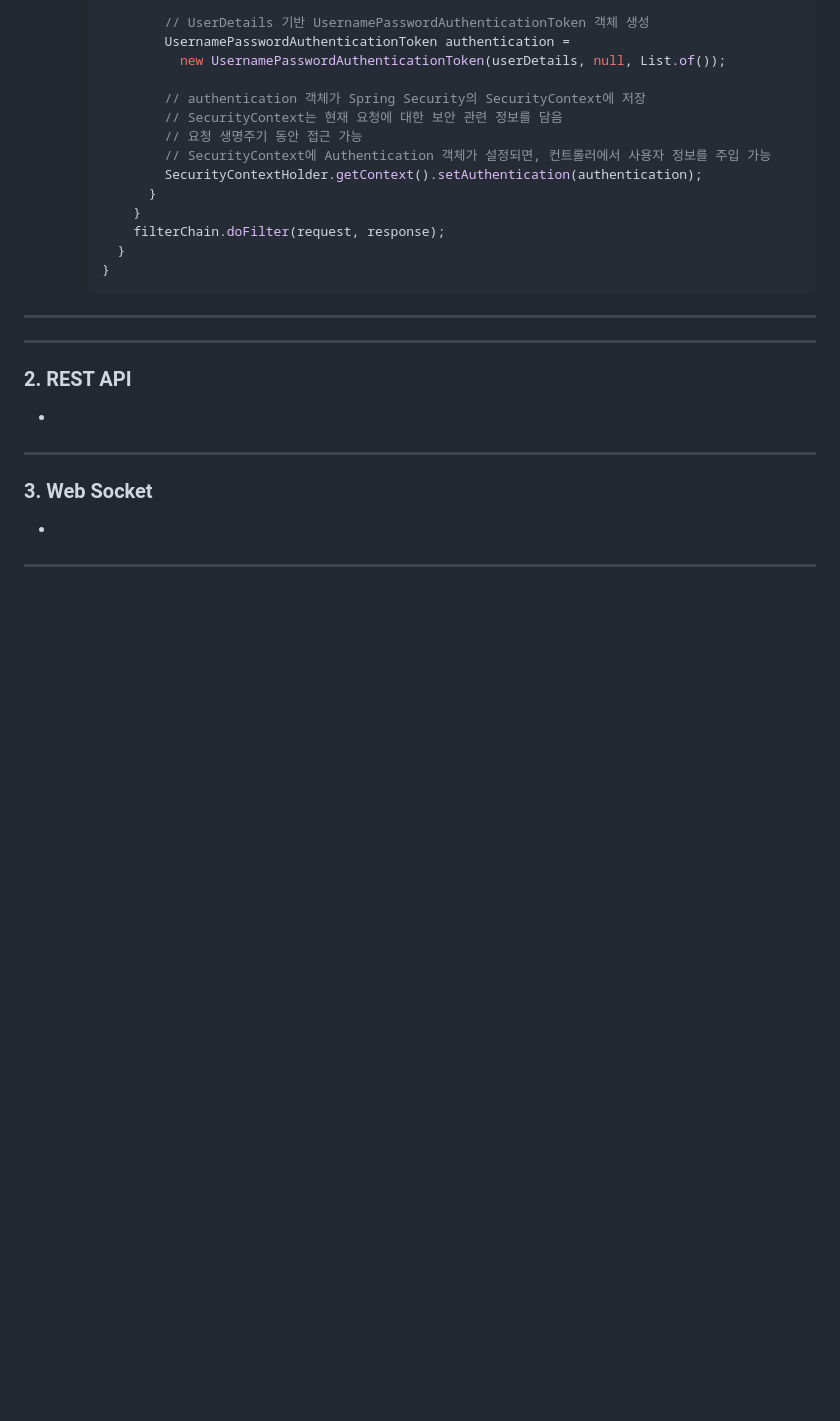
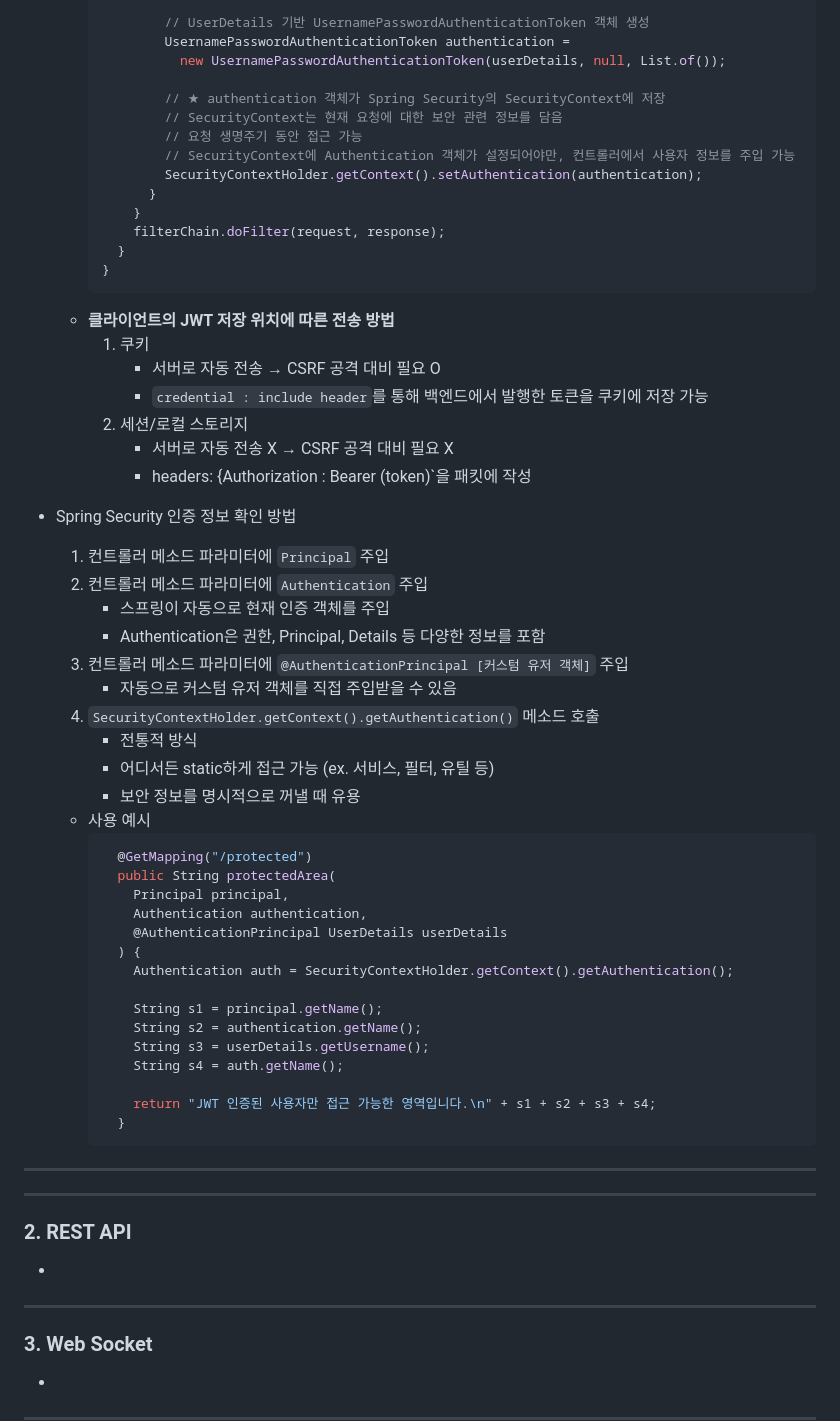
Before and after one commit to NamSangwon/LG_CNS_AM_INSPIRE_CAMP_2, a Markdown page: Week8.md, the part around one of its changes. Drawn GitHub-style; blank space fills up the shorter version.

````diff
--- a/Week8.md
+++ b/Week8.md
@@ -150,16 +150,53 @@
               UsernamePasswordAuthenticationToken authentication =
                 new UsernamePasswordAuthenticationToken(userDetails, null, List.of());
 
-              // authentication 객체가 Spring Security의 SecurityContext에 저장
+              // ★ authentication 객체가 Spring Security의 SecurityContext에 저장
               // SecurityContext는 현재 요청에 대한 보안 관련 정보를 담음
               // 요청 생명주기 동안 접근 가능
-              // SecurityContext에 Authentication 객체가 설정되면, 컨트롤러에서 사용자 정보를 주입 가능
+              // SecurityContext에 Authentication 객체가 설정되어야만, 컨트롤러에서 사용자 정보를 주입 가능
               SecurityContextHolder.getContext().setAuthentication(authentication);
             }
           }
           filterChain.doFilter(request, response);
         }
       }
+      ```
+    + **클라이언트의 JWT 저장 위치에 따른 전송 방법**
+      1. 쿠키
+         + 서버로 자동 전송 &rarr; CSRF 공격 대비 필요 O
+         + `credential : include header`를 통해 백엔드에서 발행한 토큰을 쿠키에 저장 가능
+      2. 세션/로컬 스토리지
+         + 서버로 자동 전송 X &rarr; CSRF 공격 대비 필요 X
+         + headers: {Authorization : Bearer (token)`을 패킷에 작성
+
+  + Spring Security 인증 정보 확인 방법
+    1. 컨트롤러 메소드 파라미터에 `Principal` 주입
+    2. 컨트롤러 메소드 파라미터에 `Authentication` 주입
+       + 스프링이 자동으로 현재 인증 객체를 주입
+       + Authentication은 권한, Principal, Details 등 다양한 정보를 포함
+    3. 컨트롤러 메소드 파라미터에 `@AuthenticationPrincipal [커스텀 유저 객체]` 주입
+       + 자동으로 커스텀 유저 객체를 직접 주입받을 수 있음
+    4. `SecurityContextHolder.getContext().getAuthentication()` 메소드 호출
+       + 전통적 방식
+       + 어디서든 static하게 접근 가능 (ex. 서비스, 필터, 유틸 등)
+       + 보안 정보를 명시적으로 꺼낼 때 유용
+    + 사용 예시
+      ```java
+        @GetMapping("/protected")
+        public String protectedArea(
+          Principal principal,
+          Authentication authentication,
+          @AuthenticationPrincipal UserDetails userDetails
+        ) {
+          Authentication auth = SecurityContextHolder.getContext().getAuthentication();
+
+          String s1 = principal.getName();
+          String s2 = authentication.getName();
+          String s3 = userDetails.getUsername();
+          String s4 = auth.getName();
+
+          return "JWT 인증된 사용자만 접근 가능한 영역입니다.\n" + s1 + s2 + s3 + s4;
+        }
       ```
 ---
 ---
````
Also changed, not shown: other parts of Week8.md (+2 -2 lines).
